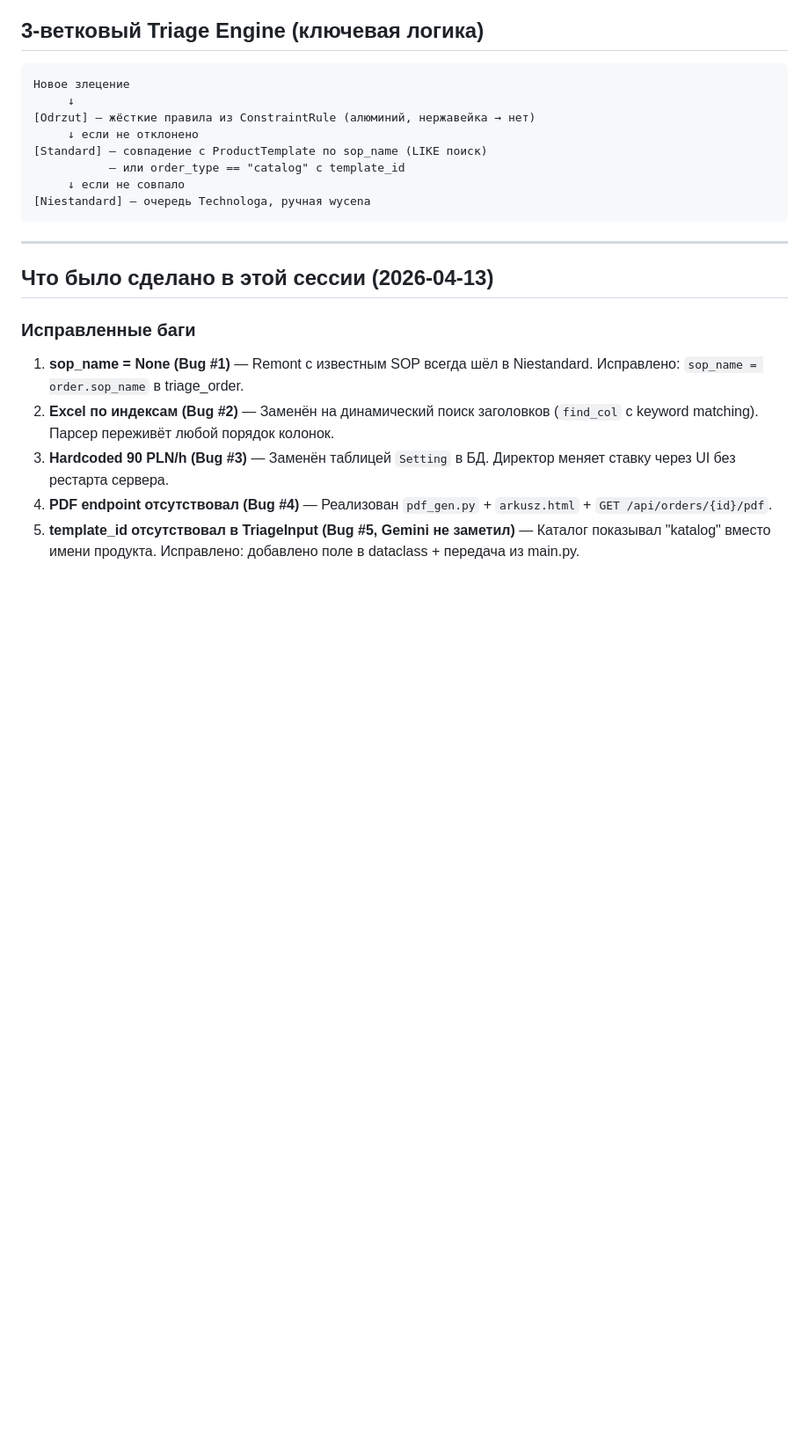
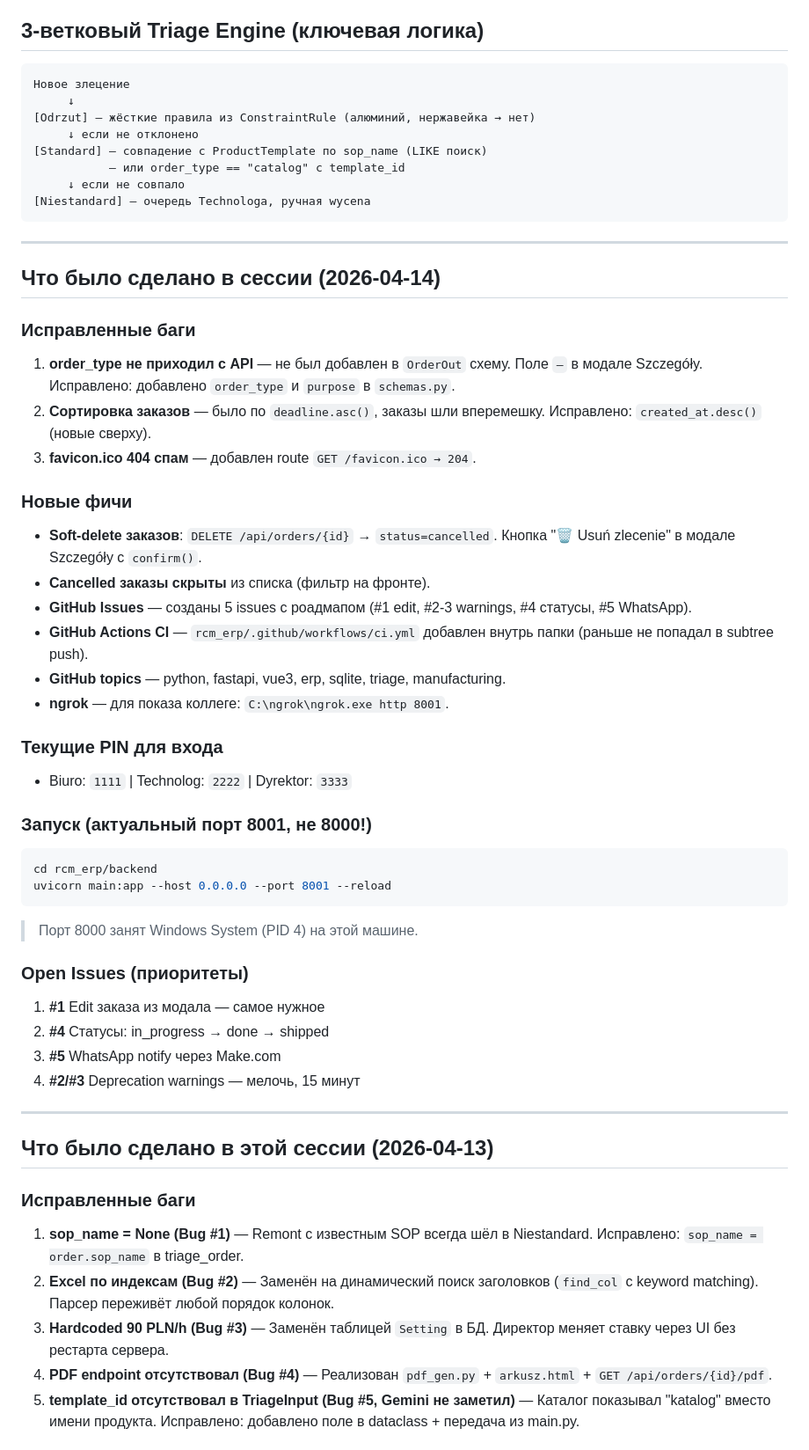
Before and after one commit to fearlesstilted/rcm-erp, a Markdown page: HANDOFF.md, the part around the change. Shown at 88% size. Drawn GitHub-style; blank space fills up the shorter version.

Commit message:
docs: update HANDOFF.md with 2026-04-14 session — fixes, new features, open issues

````diff
--- a/HANDOFF.md
+++ b/HANDOFF.md
@@ -85,6 +85,39 @@ uvicorn main:app --reload --port 8000
      ↓ если не совпало
 [Niestandard] — очередь Technologa, ручная wycena
 ```
+
+---
+
+## Что было сделано в сессии (2026-04-14)
+
+### Исправленные баги
+1. **order_type не приходил с API** — не был добавлен в `OrderOut` схему. Поле `—` в модале Szczegóły. Исправлено: добавлено `order_type` и `purpose` в `schemas.py`.
+2. **Сортировка заказов** — было по `deadline.asc()`, заказы шли вперемешку. Исправлено: `created_at.desc()` (новые сверху).
+3. **favicon.ico 404 спам** — добавлен route `GET /favicon.ico → 204`.
+
+### Новые фичи
+- **Soft-delete заказов**: `DELETE /api/orders/{id}` → `status=cancelled`. Кнопка "🗑 Usuń zlecenie" в модале Szczegóły с `confirm()`.
+- **Cancelled заказы скрыты** из списка (фильтр на фронте).
+- **GitHub Issues** — созданы 5 issues с роадмапом (#1 edit, #2-3 warnings, #4 статусы, #5 WhatsApp).
+- **GitHub Actions CI** — `rcm_erp/.github/workflows/ci.yml` добавлен внутрь папки (раньше не попадал в subtree push).
+- **GitHub topics** — python, fastapi, vue3, erp, sqlite, triage, manufacturing.
+- **ngrok** — для показа коллеге: `C:\ngrok\ngrok.exe http 8001`.
+
+### Текущие PIN для входа
+- Biuro: `1111` | Technolog: `2222` | Dyrektor: `3333`
+
+### Запуск (актуальный порт 8001, не 8000!)
+```bash
+cd rcm_erp/backend
+uvicorn main:app --host 0.0.0.0 --port 8001 --reload
+```
+> Порт 8000 занят Windows System (PID 4) на этой машине.
+
+### Open Issues (приоритеты)
+1. **#1** Edit заказа из модала — самое нужное
+2. **#4** Статусы: in_progress → done → shipped
+3. **#5** WhatsApp notify через Make.com
+4. **#2/#3** Deprecation warnings — мелочь, 15 минут
 
 ---
 
````
